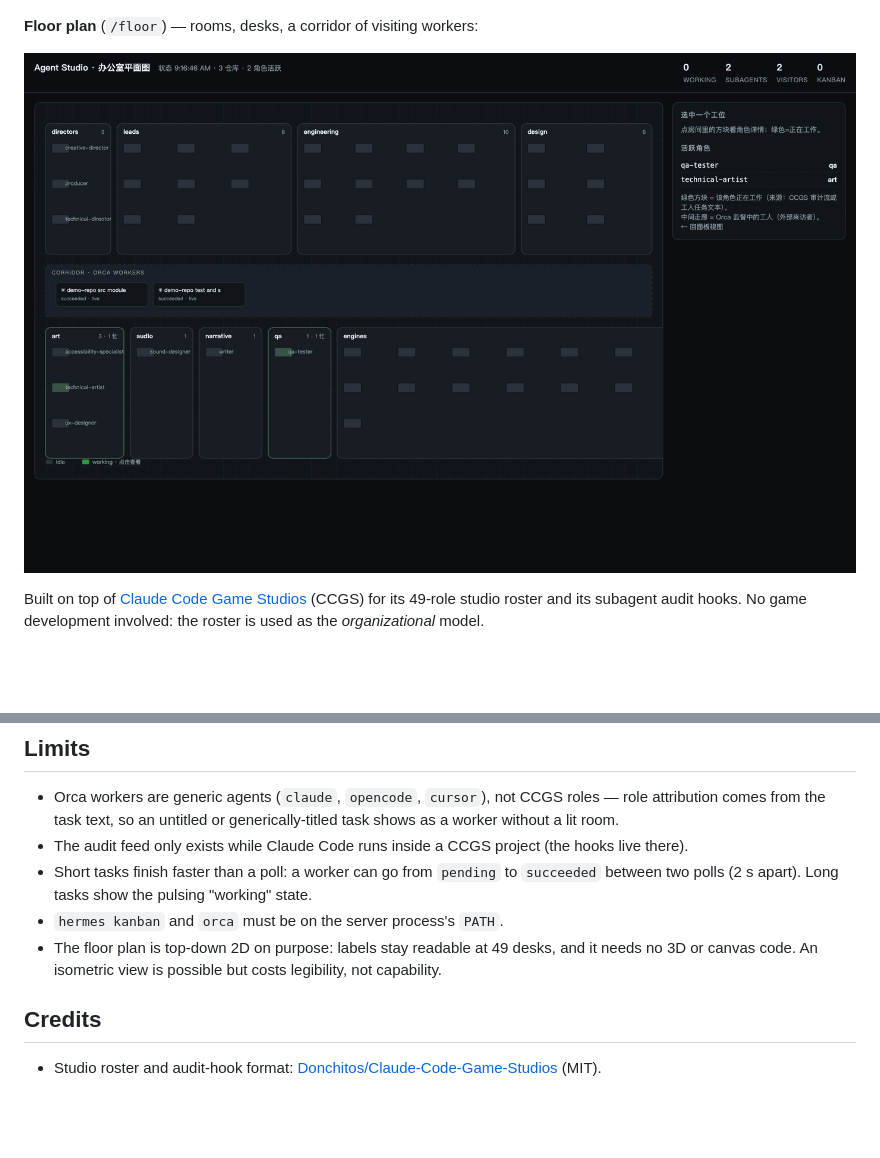
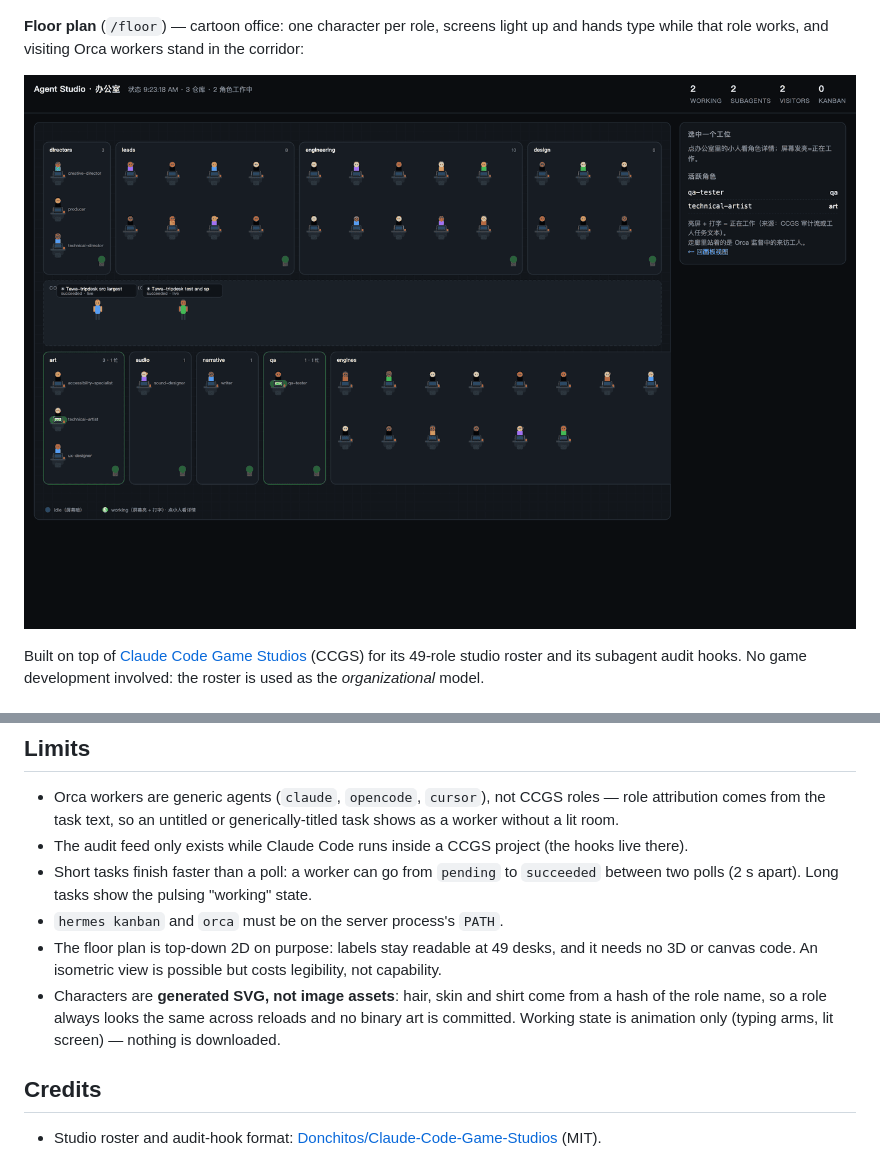
Before and after one commit to VincentNo5/agent-studio, a Markdown page: README.md, 2 parts joined by grey strips. Drawn GitHub-style; pictures changed too: docs/floor.png; blank space fills up the shorter version.

```diff
--- a/README.md
+++ b/README.md
@@ -7,7 +7,8 @@ an office floor plan — showing which agent is doing what, right now.
 
 ![Panel view](docs/studio.png)
 
-**Floor plan** (`/floor`) — rooms, desks, a corridor of visiting workers:
+**Floor plan** (`/floor`) — cartoon office: one character per role, screens light up and hands type
+while that role works, and visiting Orca workers stand in the corridor:
 
 ![Floor plan](docs/floor.png)
 
@@ -107,6 +108,9 @@ git config core.hooksPath .githooks   # once per clone
 - `hermes kanban` and `orca` must be on the server process's `PATH`.
 - The floor plan is top-down 2D on purpose: labels stay readable at 49 desks, and it needs no 3D
   or canvas code. An isometric view is possible but costs legibility, not capability.
+- Characters are **generated SVG, not image assets**: hair, skin and shirt come from a hash of the
+  role name, so a role always looks the same across reloads and no binary art is committed.
+  Working state is animation only (typing arms, lit screen) — nothing is downloaded.
 
 ## Credits
 
```
Also changed, not shown: 1 other file.
